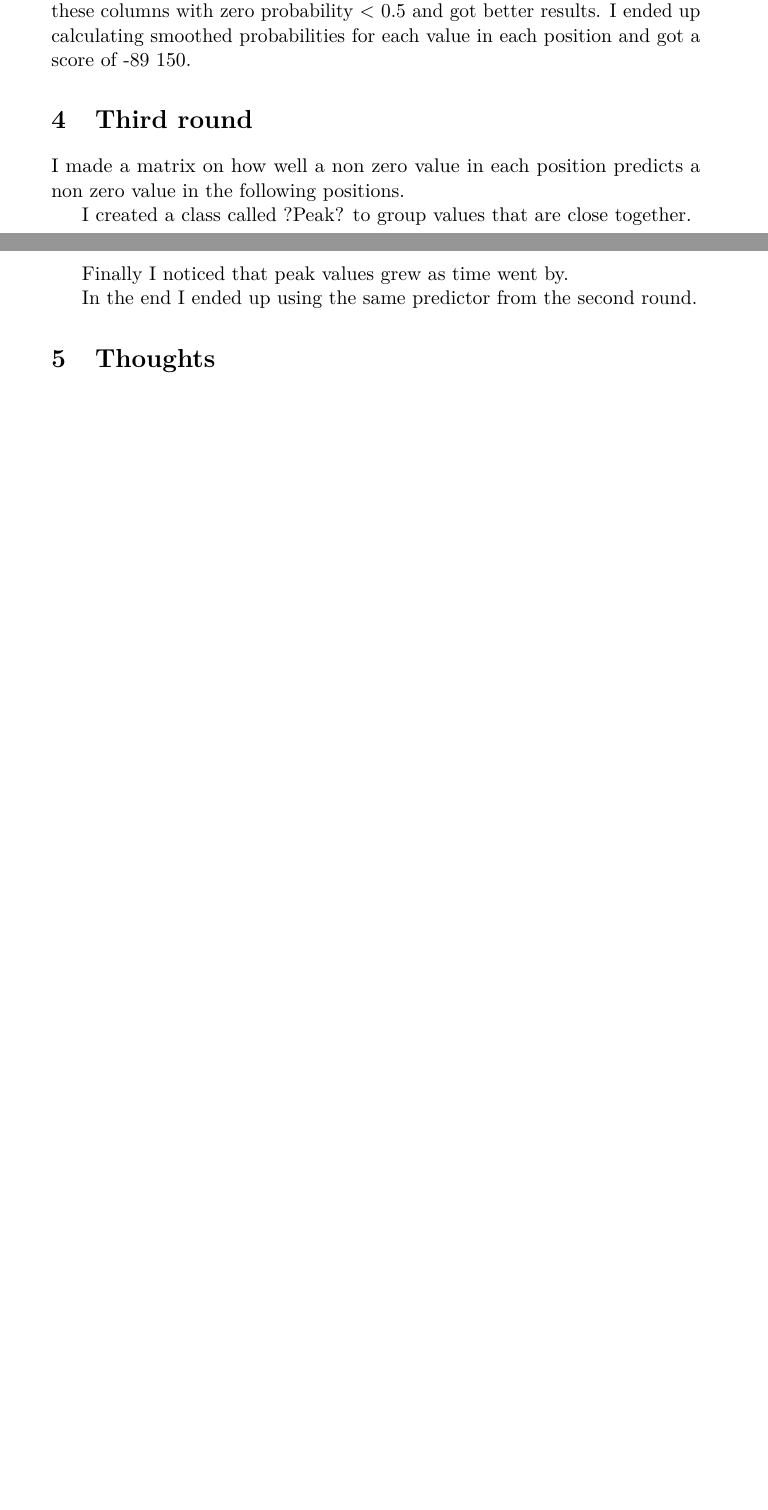
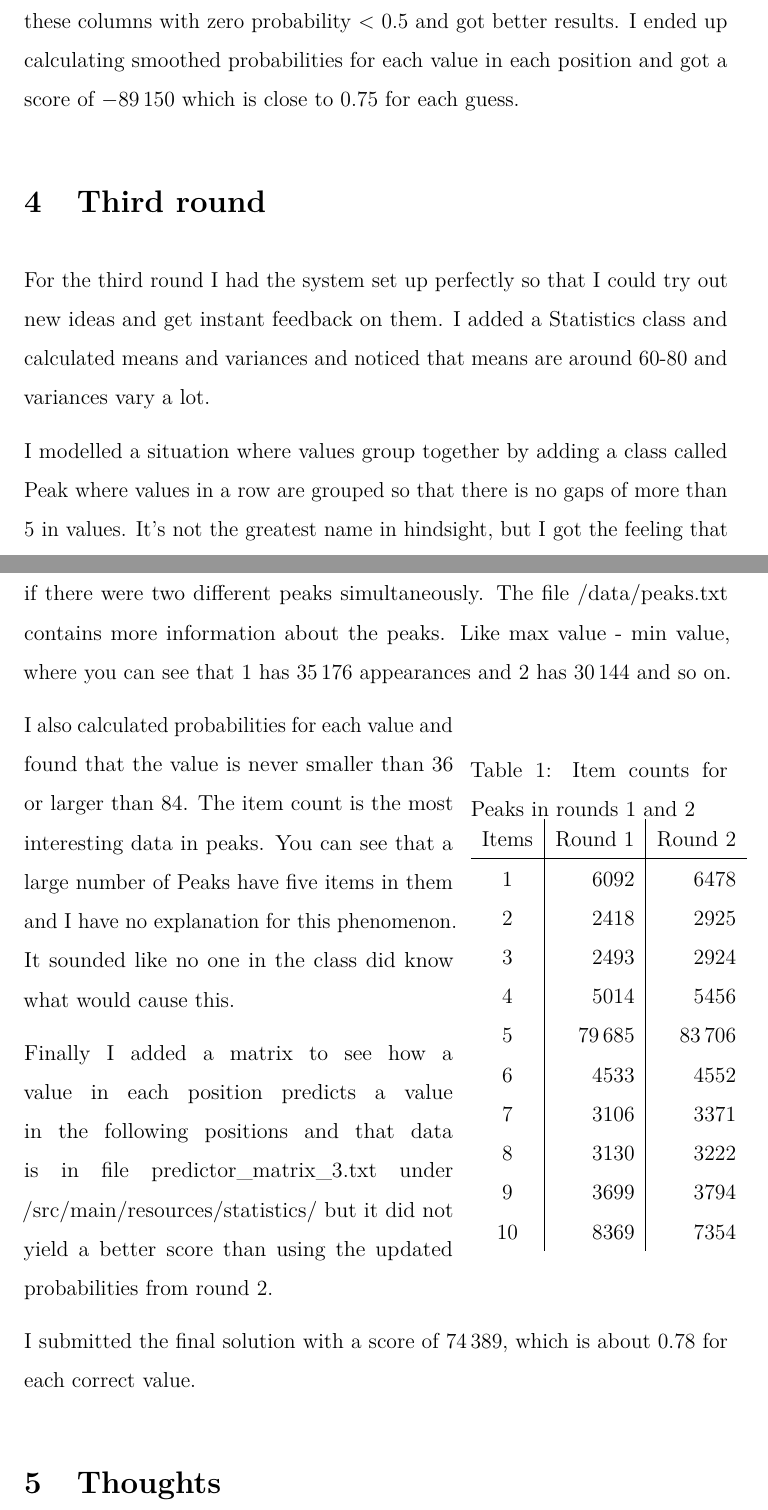
Before and after one commit to anttitakalahti/ProProMo2015, a LaTeX document (report/template-en.tex): two parts of pages 3 and 4 of 4 before the commit and two parts of pages 4 and 5 of 6 after it, joined at a grey line, cut so that both start at the same text, the shorter picture padded with empty space. Compiled offline with pdfLaTeX.

Commit message:
added report

```diff
--- a/report/template-en.tex
+++ b/report/template-en.tex
@@ -2,7 +2,7 @@
 %
 % last updated 2013/02/15 for tkltiki2 v1.02
 
-\documentclass[english]{tktltiki2}
+\documentclass[english,12pt]{tktltiki2}
 
 % tktltiki2 automatically loads babel, so you can simply
 % give the language parameter (e.g. finnish, swedish, english, british) as
@@ -31,6 +31,9 @@
 \usepackage{microtype}
 \usepackage{amsfonts,amsmath,amssymb,amsthm,booktabs,color,enumitem,graphicx}
 \usepackage[pdftex,hidelinks]{hyperref}
+
+\usepackage{wrapfig,lipsum,booktabs}
+\usepackage{siunitx}
 
 % Automatically set the PDF metadata fields
 \makeatletter
@@ -68,7 +71,7 @@
 \title{Project in Probabilistic Models}
 \author{Antti Takalahti}
 \date{\today}
-\level{Seminar report}
+\level{Project report}
 \abstract{Abstract.}
 
 % The following can be used to specify keywords and classification of the paper:
@@ -101,6 +104,10 @@
 %
 
 
+\setlength{\parskip}{1.5ex plus 0.5ex minus 0.2ex}
+\setlength{\parindent}{0pt}
+\linespread{1.5}
+
 \begin{document}
 
 % --- Front matter ---
@@ -139,12 +145,32 @@ First I converted all non zero values to x and searched for patterns, but sadly
 
-I then calculated the zero probabilities for each column and noticed that positions 16 (0.2718) and 50 (0.2636) look interesting. I started to predict these columns with zero probability < 0.5 and got better results. I ended up calculating smoothed probabilities for each value in each position and got a score of -89 150.
+I then calculated the zero probabilities for each column and noticed that positions 16 (0.2718) and 50 (0.2636) look interesting. I started to predict these columns with zero probability < 0.5 and got better results. I ended up calculating smoothed probabilities for each value in each position and got a score of \num{-89150} which is close to 0.75 for each guess.
 
 \section{Third round}
 
-I made a matrix on how well a non zero value in each position predicts a non zero value in the following positions.
+For the third round I had the system set up perfectly so that I could try out new ideas and get instant feedback on them. I added a Statistics class and calculated means and variances and noticed that means are around 60-80 and variances vary a lot.
 
-I created a class called ?Peak? to group values that are close together.
+I modelled a situation where values group together by adding a class called Peak where values in a row are grouped so that there is no gaps of more than 5 in values. It's not the greatest name in hindsight, but I got the feeling that the following value is close to previous value but then there were jumps. as if there were two different peaks simultaneously. The file /data/peaks.txt contains more information about the peaks. Like max value - min value, where you can see that 1 has \num{35176} appearances and 2 has \num{30144} and so on.
 
-Finally I noticed that peak values grew as time went by.
+\begin{wraptable}{r}{5cm}
+\caption{Item counts for Peaks in rounds 1 and 2}\label{item_counts}
+\begin{tabular}{c | r | r}
+Items & Round 1 & Round 2 \\
+\hline
+1 & 6092 & 6478 \\
+2 & 2418 & 2925 \\
+3 & 2493 & 2924 \\
+4 & 5014 & 5456 \\
+5 & \num{79685} & \num{83706} \\
+6 & 4533 & 4552 \\
+7 & 3106 & 3371 \\
+8 & 3130 & 3222 \\
+9 & 3699 & 3794 \\
+10 & 8369 & 7354
+\end{tabular}
+\end{wraptable}
 
-In the end I ended up using the same predictor from the second round.
+I also calculated probabilities for each value and found that the value is never smaller than 36 or larger than 84. The item count is the most interesting data in peaks. You can see that a large number of Peaks have five items in them and I have no explanation for this phenomenon. It sounded like no one in the class did know what would cause this.
+
+Finally I added a matrix to see how a value in each position predicts a value in the following positions and that data is in file predictor\_matrix\_3.txt under /src/main/resources/statistics/ but it did not yield a better score than using the updated probabilities from round 2.
+
+I submitted the final solution with a score of \num{74389}, which is about 0.78 for each correct value.
```
Also changed, not shown: report/template-en.tex (39 more changed lines), 1 other file.
